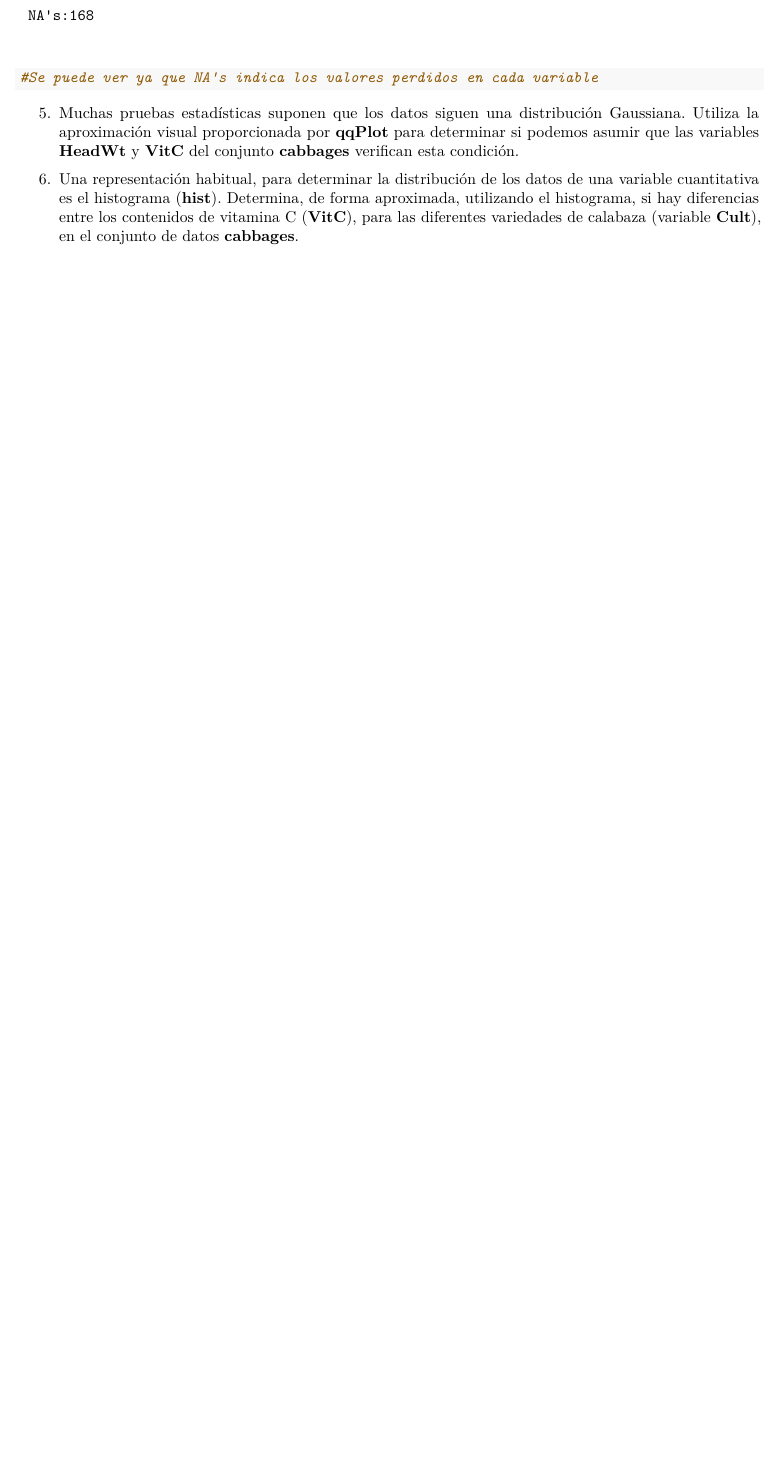
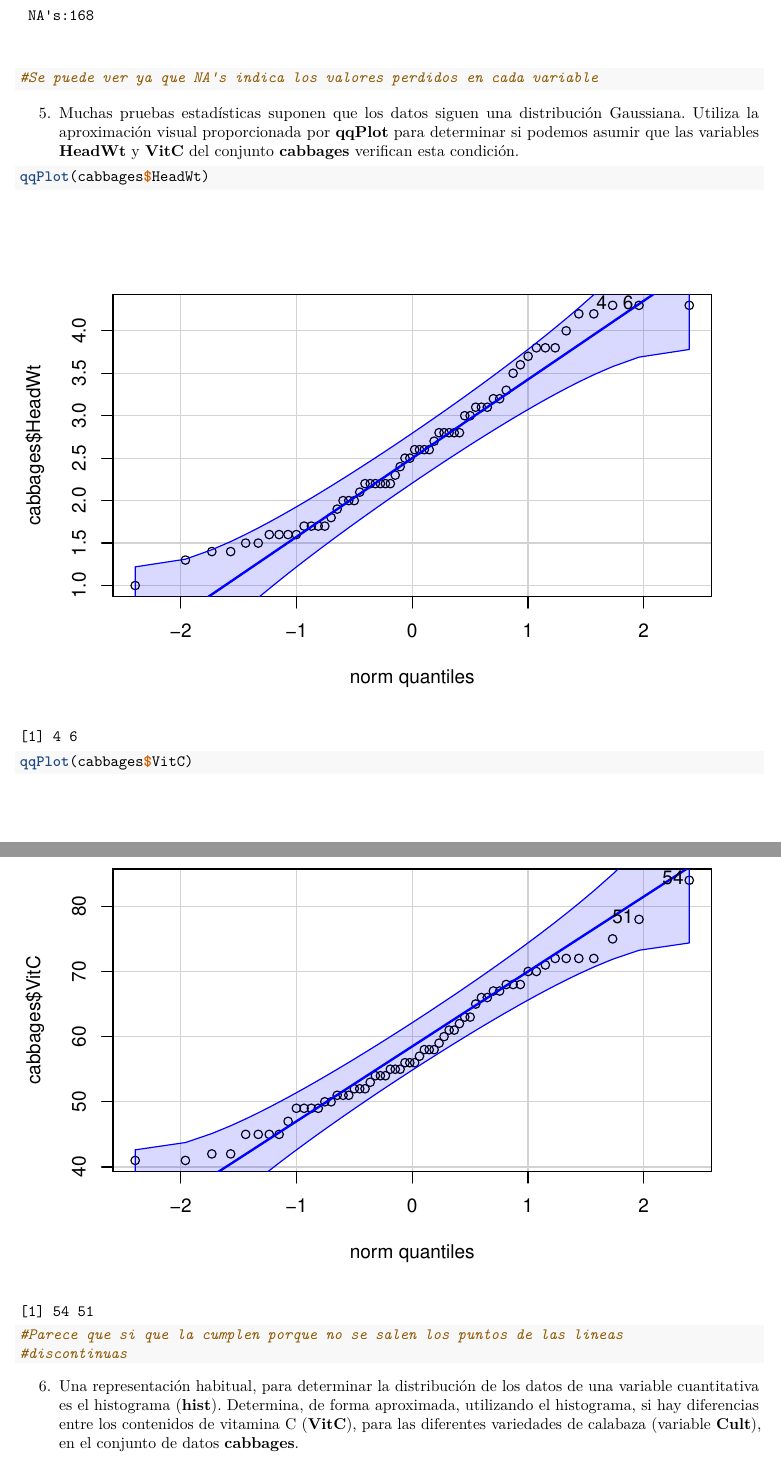
Before and after one commit to hutoes/SolucionesTema1, an R Markdown document (BoletinTema1ALUMNO.Rmd): part of page 17 of 17 before the commit and two parts of pages 17 and 18 of 19 after it, the two joined at a grey line, cut so that both start at the same text, the shorter picture padded with empty space. Rendered offline with R 4.5, knitr and Pandoc, then LaTeX, with nearby package versions; some code elsewhere in the file could not run offline.

Commit message:
Ejercicio 5 resuelto

````diff
--- a/BoletinTema1ALUMNO.Rmd
+++ b/BoletinTema1ALUMNO.Rmd
@@ -244,28 +244,16 @@ summary(Chile)
 
 
 
-
-
-
-
-
-
-
-
-
-
-
-
-
 ```
 
 5.  Muchas pruebas estadísticas suponen que los datos siguen una distribución Gaussiana. Utiliza la aproximación visual proporcionada por **qqPlot** para determinar si podemos asumir que las variables **HeadWt** y **VitC** del conjunto **cabbages** verifican esta condición.
 
 ```{r}
 
-
-
-
+qqPlot(cabbages$HeadWt)
+qqPlot(cabbages$VitC)
+#Parece que si que la cumplen porque no se salen los puntos de las lineas
+#discontinuas
 
 ```
 
````
